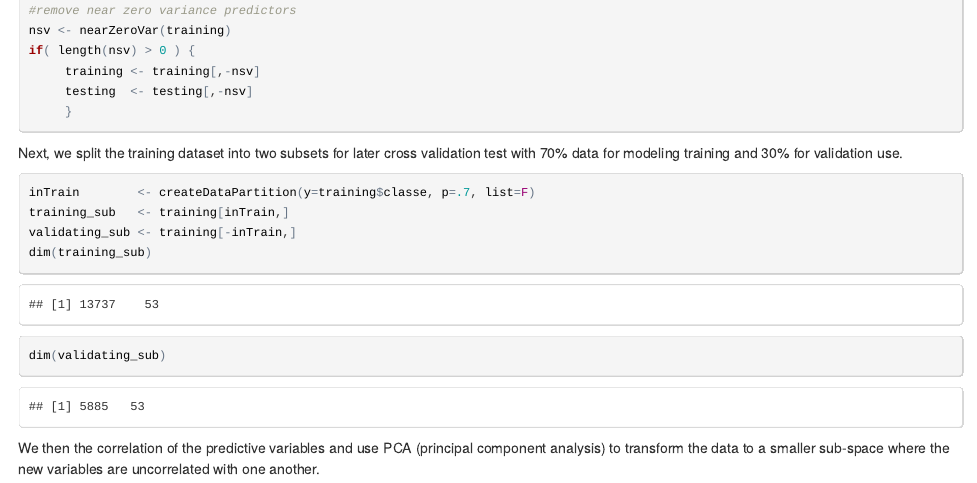
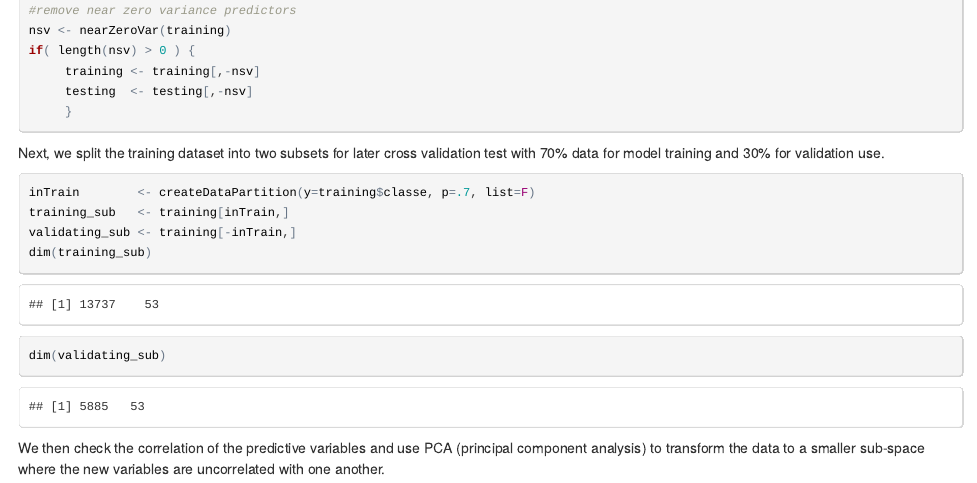
Before and after one commit to jlprog/MachineLearning, an R Markdown document (index.Rmd): the page in a window 1100 px wide, from 1540 px down. The pictures show the output file index.html that the author committed with the source, opened offline.

Commit message:
Add index.html index.Rmd

````diff
--- a/index.Rmd
+++ b/index.Rmd
@@ -71,7 +71,7 @@ if( length(nsv) > 0 ) {
      }
 ```
 
-Next, we split the training dataset into two subsets for later cross validation test with 70% data for modeling training and 30% for validation use.
+Next, we split the training dataset into two subsets for later cross validation test with 70% data for model training and 30% for validation use.
 
 ```{r}
 inTrain        <- createDataPartition(y=training$classe, p=.7, list=F)
@@ -81,7 +81,7 @@ dim(training_sub)
 dim(validating_sub)
 ```
 
-We then the correlation of the predictive variables and use PCA (principal component analysis) to transform the data to a smaller sub-space where the new variables are uncorrelated with one another.
+We then check the correlation of the predictive variables and use PCA (principal component analysis) to transform the data to a smaller sub-space where the new variables are uncorrelated with one another.
 
 ```{r}
 library(caret)
````
Also changed, not shown: index.html, index.Rmd (2 more changed lines).
